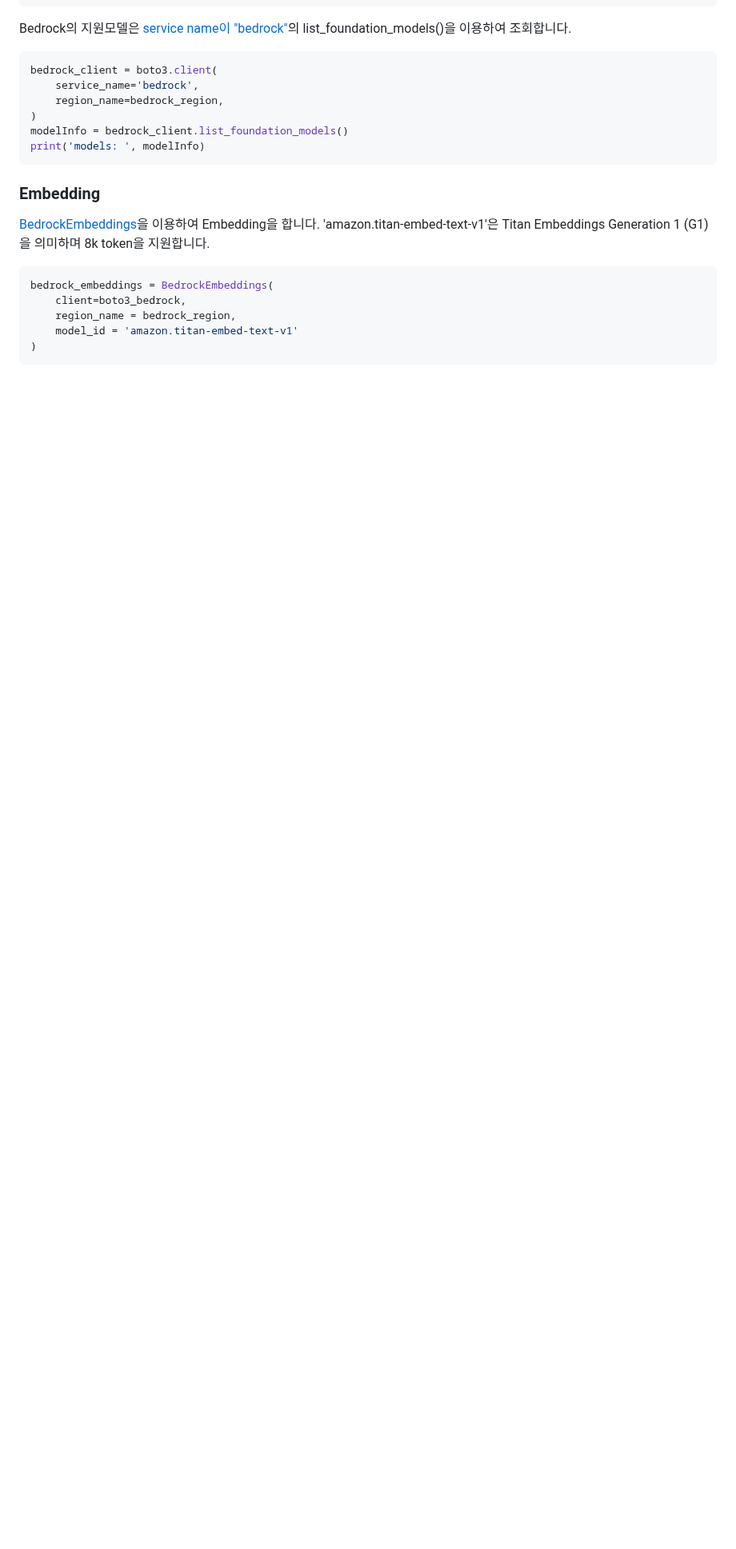
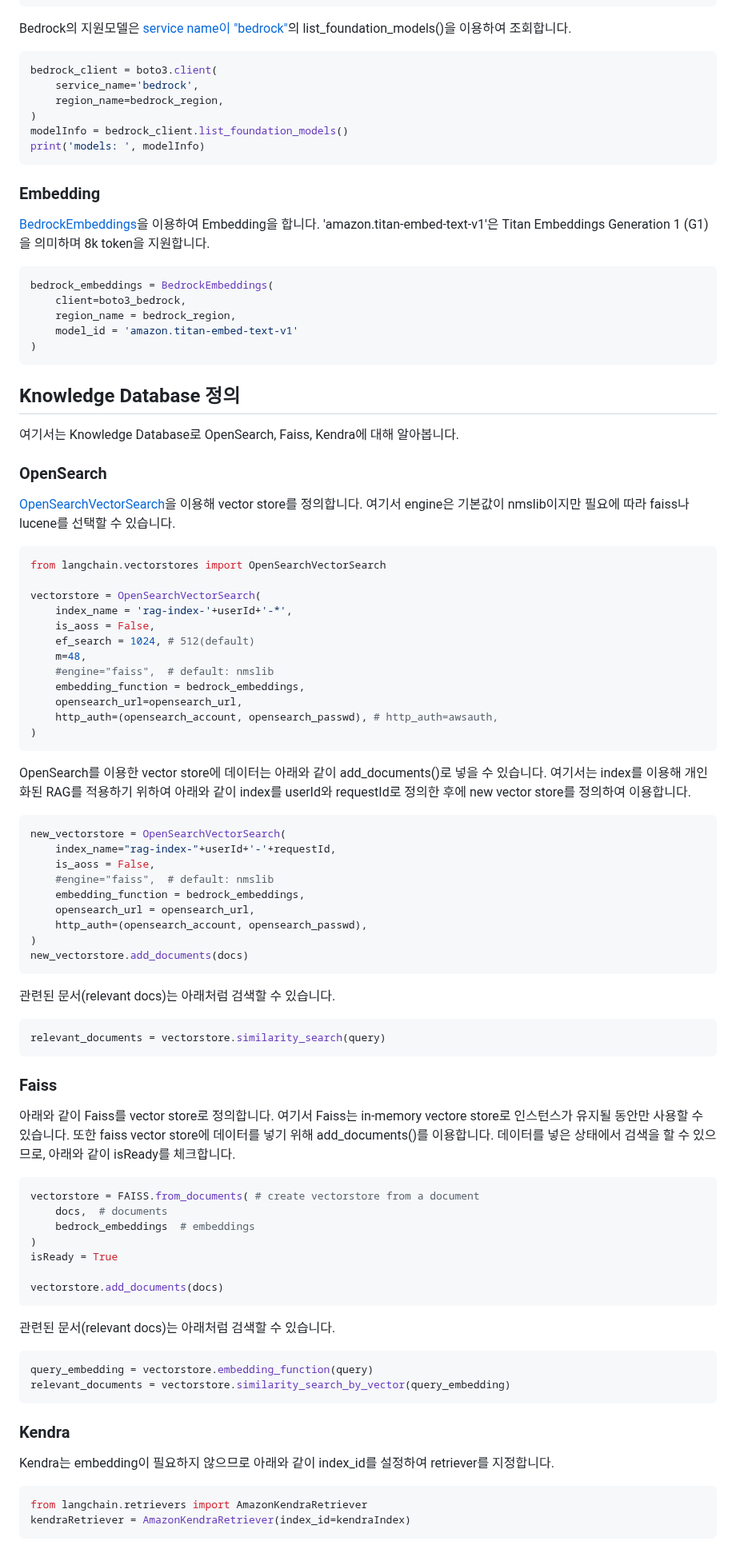
Before and after one commit to eltociear/korean-chatbot-using-amazon-bedrock, a Markdown page: README.md, the part around one of its changes. Shown at 80% size. Drawn GitHub-style; blank space fills up the shorter version.

````diff
--- a/README.md
+++ b/README.md
@@ -87,3 +87,77 @@ bedrock_embeddings = BedrockEmbeddings(
     model_id = 'amazon.titan-embed-text-v1'
 )
 ```
+
+## Knowledge Database 정의
+
+여기서는 Knowledge Database로 OpenSearch, Faiss, Kendra에 대해 알아봅니다.
+
+### OpenSearch
+
+[OpenSearchVectorSearch](https://api.python.langchain.com/en/latest/vectorstores/langchain.vectorstores.opensearch_vector_search.OpenSearchVectorSearch.html)을 이용해 vector store를 정의합니다. 여기서 engine은 기본값이 nmslib이지만 필요에 따라 faiss나 lucene를 선택할 수 있습니다.
+
+```python
+from langchain.vectorstores import OpenSearchVectorSearch
+
+vectorstore = OpenSearchVectorSearch(
+    index_name = 'rag-index-'+userId+'-*',
+    is_aoss = False,
+    ef_search = 1024, # 512(default)
+    m=48,
+    #engine="faiss",  # default: nmslib
+    embedding_function = bedrock_embeddings,
+    opensearch_url=opensearch_url,
+    http_auth=(opensearch_account, opensearch_passwd), # http_auth=awsauth,
+)
+```
+
+OpenSearch를 이용한 vector store에 데이터는 아래와 같이 add_documents()로 넣을 수 있습니다. 여기서는 index를 이용해 개인화된 RAG를 적용하기 위하여 아래와 같이 index를 userId와 requestId로 정의한 후에 new vector store를 정의하여 이용합니다.
+
+```python
+new_vectorstore = OpenSearchVectorSearch(
+    index_name="rag-index-"+userId+'-'+requestId,
+    is_aoss = False,
+    #engine="faiss",  # default: nmslib
+    embedding_function = bedrock_embeddings,
+    opensearch_url = opensearch_url,
+    http_auth=(opensearch_account, opensearch_passwd),
+)
+new_vectorstore.add_documents(docs)
+```
+
+관련된 문서(relevant docs)는 아래처럼 검색할 수 있습니다.
+
+```python
+relevant_documents = vectorstore.similarity_search(query)
+```
+
+### Faiss
+
+아래와 같이 Faiss를 vector store로 정의합니다. 여기서 Faiss는 in-memory vectore store로 인스턴스가 유지될 동안만 사용할 수 있습니다. 또한 faiss vector store에 데이터를 넣기 위해 add_documents()를 이용합니다. 데이터를 넣은 상태에서 검색을 할 수 있으므로, 아래와 같이 isReady를 체크합니다.
+
+```python
+vectorstore = FAISS.from_documents( # create vectorstore from a document
+    docs,  # documents
+    bedrock_embeddings  # embeddings
+)
+isReady = True
+
+vectorstore.add_documents(docs)
+```
+
+관련된 문서(relevant docs)는 아래처럼 검색할 수 있습니다.
+
+```python
+query_embedding = vectorstore.embedding_function(query)
+relevant_documents = vectorstore.similarity_search_by_vector(query_embedding)
+```
+
+### Kendra
+
+Kendra는 embedding이 필요하지 않으므로 아래와 같이 index_id를 설정하여 retriever를 지정합니다.
+
+```python
+from langchain.retrievers import AmazonKendraRetriever
+kendraRetriever = AmazonKendraRetriever(index_id=kendraIndex)
+```
+
````
Also changed, not shown: other parts of README.md (+36 -0 lines).
